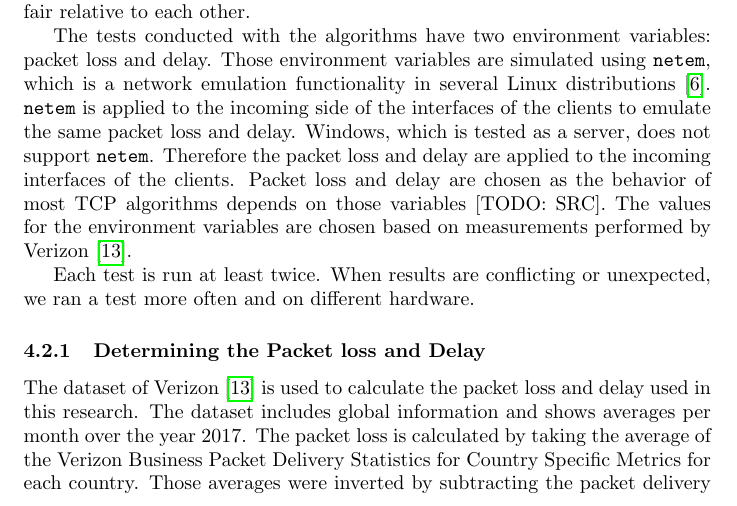
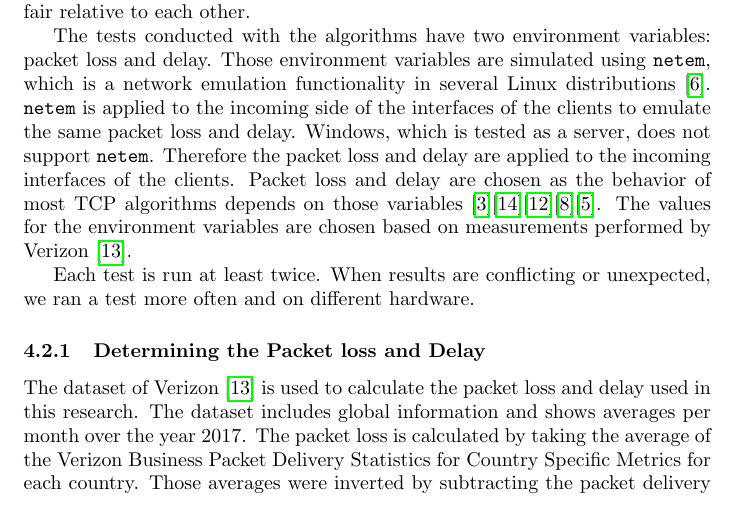
Before and after one commit to lgommans/lsproj, a LaTeX document (paper/paper.tex): part of page 4 of 15, cut so that both start at the same text. Compiled offline with pdfLaTeX.

Commit message:
Added sources

```diff
--- a/paper/paper.tex
+++ b/paper/paper.tex
@@ -143,7 +143,7 @@ the fairness, the bandwidth usage per second per algorithm is measured. If two
 different algorithms use similar amounts of bandwidth, they can be said to be
 fair relative to each other.
 
-The tests conducted with the algorithms have two environment variables: packet loss and delay. Those environment variables are simulated using \texttt{netem}, which is a network emulation functionality in several Linux distributions \cite{linux-netem}. \texttt{netem} is applied to the incoming side of the interfaces of the clients to emulate the same packet loss and delay. Windows, which is tested as a server, does not support \texttt{netem}. Therefore the packet loss and delay are applied to the incoming interfaces of the clients. Packet loss and delay are chosen as the behavior of most TCP algorithms depends on those variables [TODO: SRC]. The values for the environment variables are chosen based on measurements performed by Verizon \cite{verizon-latency}.
+The tests conducted with the algorithms have two environment variables: packet loss and delay. Those environment variables are simulated using \texttt{netem}, which is a network emulation functionality in several Linux distributions \cite{linux-netem}. \texttt{netem} is applied to the incoming side of the interfaces of the clients to emulate the same packet loss and delay. Windows, which is tested as a server, does not support \texttt{netem}. Therefore the packet loss and delay are applied to the incoming interfaces of the clients. Packet loss and delay are chosen as the behavior of most TCP algorithms depends on those variables \cite{bbr-congestion}\cite{bic-tcp-congestion}\cite{compound-tcp-congestion}\cite{cubic-tcp-congestion}\cite{dctcp-congestion}. The values for the environment variables are chosen based on measurements performed by Verizon \cite{verizon-latency}.
 
 Each test is run at least twice. When results are conflicting or unexpected, we
 ran a test more often and on different hardware.
```
